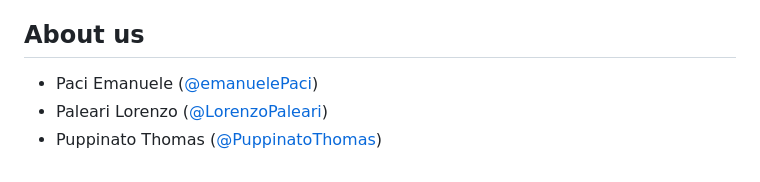
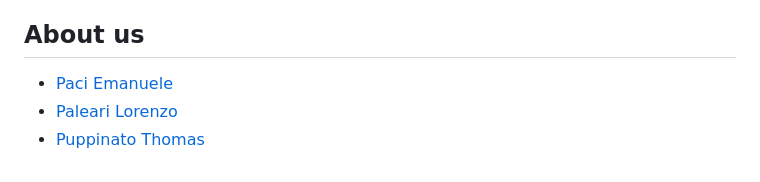
Before and after one commit to emanuelePaci/SoftEng_Eriantys, a Markdown page: README.md, the part around the change. GitHub-like rendering.

```diff
--- a/README.md
+++ b/README.md
@@ -109,6 +109,6 @@ Some of the Characters are playable instantly, other ones requires the player to
 
 
 ## About us
-* Paci Emanuele ([@emanuelePaci](https://github.com/emanuelePaci))
-* Paleari Lorenzo ([@LorenzoPaleari](https://github.com/LorenzoPaleari))
-* Puppinato Thomas ([@PuppinatoThomas](https://github.com/PuppinatoThomas))
+* [Paci Emanuele](https://github.com/emanuelePaci)
+* [Paleari Lorenzo](https://github.com/LorenzoPaleari)
+* [Puppinato Thomas](https://github.com/PuppinatoThomas)
```
